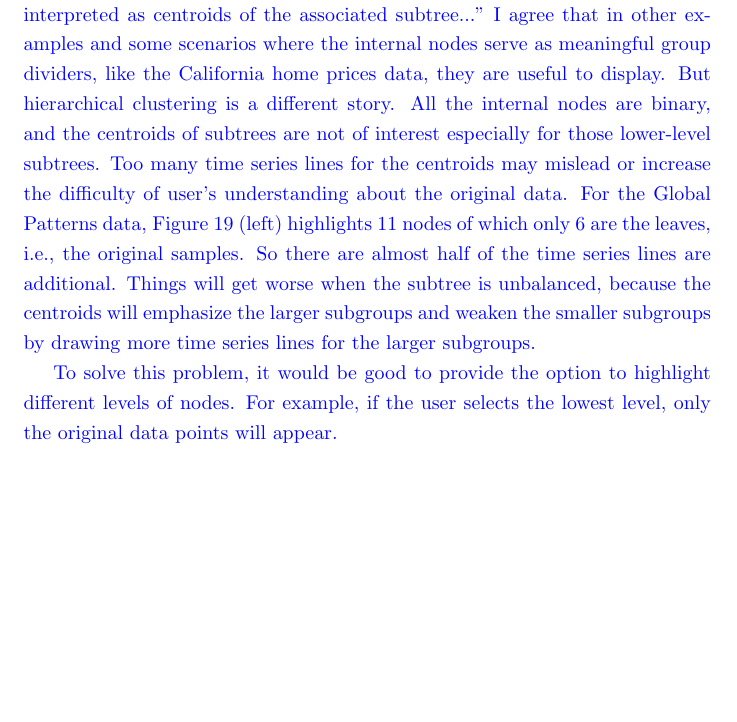
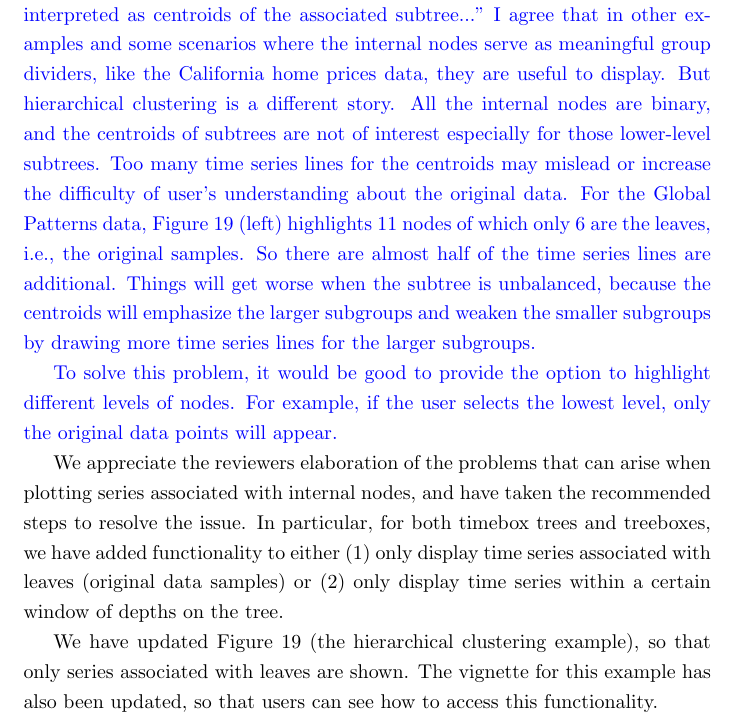
Before and after one commit to krisrs1128/treelapse_notes, a LaTeX document (reviewer_response_ii.tex): part of page 2 of 2, cut so that both start at the same text, the shorter picture padded with empty space. Compiled offline with pdfLaTeX.

Commit message:
response about only displaying leaves

```diff
--- a/reviewer_response_ii.tex
+++ b/reviewer_response_ii.tex
@@ -89,6 +89,15 @@ different levels of nodes. For example, if the user selects the lowest level,
 only the original data points will appear.
 
 \color{black}
+We appreciate the reviewers elaboration of the problems that can arise when
+plotting series associated with internal nodes, and have taken the recommended
+steps to resolve the issue. In particular, for both timebox trees and treeboxes,
+we have added functionality to either (1) only display time series associated
+with leaves (original data samples) or (2) only display time series within a
+certain window of depths on the tree.
 
+We have updated Figure 19 (the hierarchical clustering example), so that only
+series associated with leaves are shown. The vignette for this example has also
+been updated, so that users can see how to access this functionality.
 
 \end{document}
```
Also changed, not shown: reviewer_response_ii.tex (4 more changed lines).
